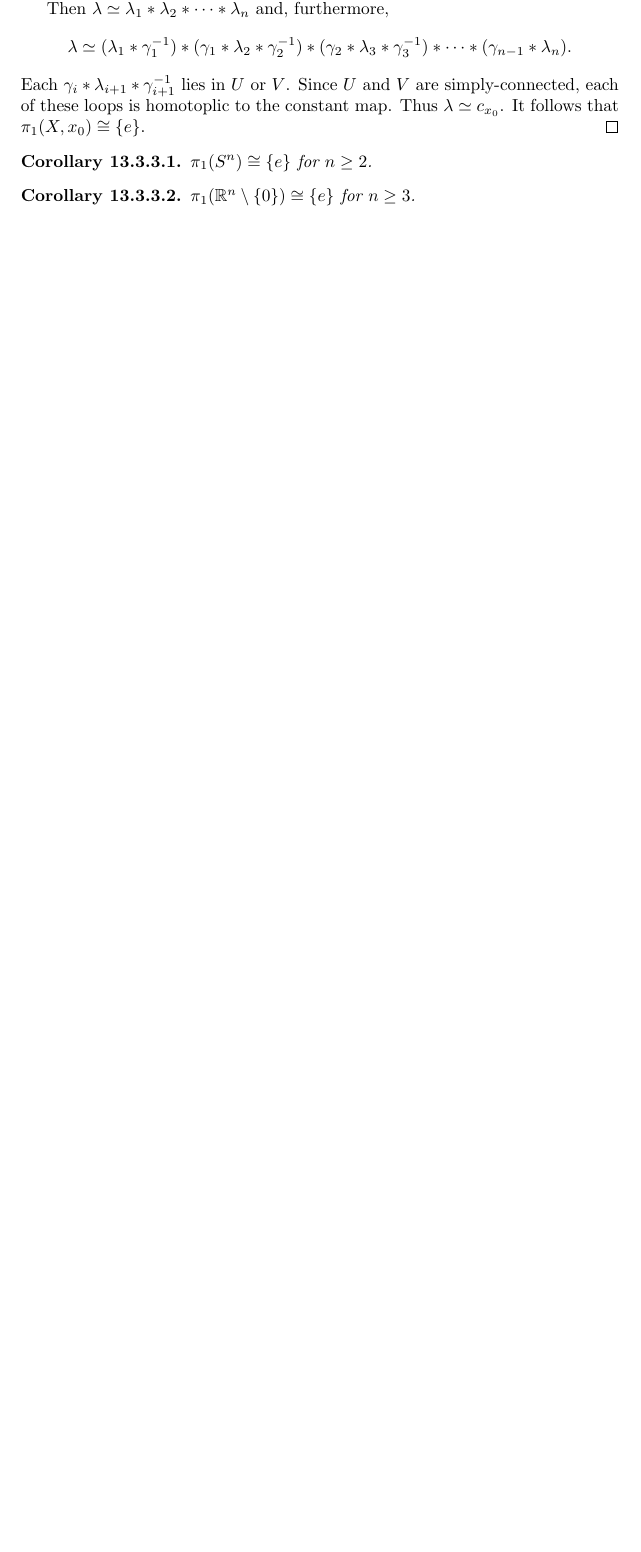
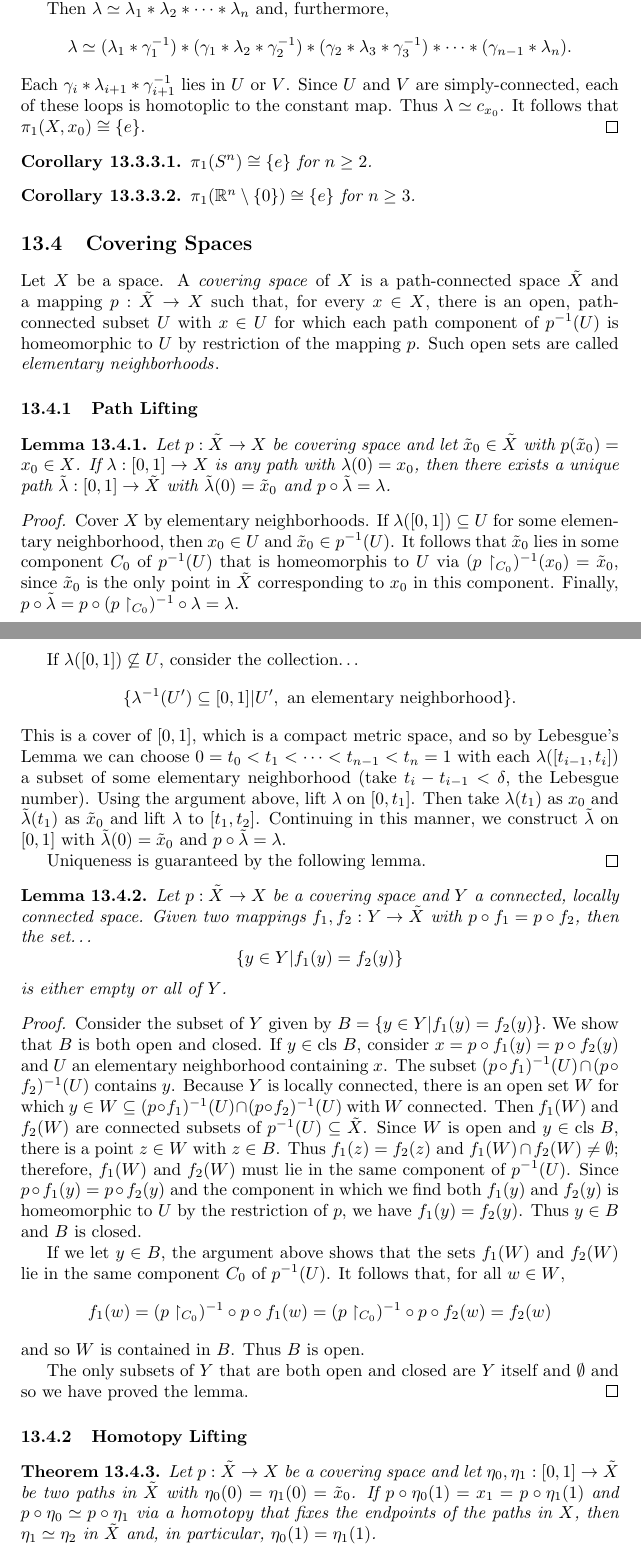
Before and after one commit to hjfender/math-notes, a LaTeX document (document.tex, which reads topics/homotopy/sections/coveringspaces.tex): part of page 134 of 141 before the commit and two parts of pages 134 and 135 of 144 after it, the two joined at a grey line, cut so that both start at the same text, the shorter picture padded with empty space. Compiled offline with pdfLaTeX.

Commit message:
Some covering spaces

```diff
--- /dev/null
+++ b/topics/homotopy/sections/coveringspaces.tex
@@ -0,0 +1,54 @@
+\subsection{Covering Spaces}\label{coveringspaces}
+Let $X$ be a space. A \emph{covering space} of $X$ is a path-connected space $\tilde X$ and a mapping $p: \tilde X \rightarrow X$
+such that, for every $x \in X$, there is an open, path-connected subset $U$ with $x \in U$ for which each path component of $p^{-1}(U)$
+is homeomorphic to $U$ by restriction of the mapping $p$. Such open sets are called \emph{elementary neighborhoods}\label{elementaryneighborhoods}.
+
+\subsubsection{Path Lifting}\label{pathlifting}
+\begin{lemma}
+Let $p : \tilde X \rightarrow X$ be covering space and let $\tilde x_0 \in \tilde X$ with $p(\tilde x_0) = x_0 \in X$. If
+$\lambda : [0,1] \rightarrow X$ is any path with $\lambda(0) = x_0$, then there exists a unique path $\tilde \lambda : [0,1] \rightarrow \tilde X$
+with $\tilde \lambda (0) = \tilde x_0$ and $p \circ \tilde \lambda = \lambda$.
+\end{lemma}
+
+\begin{proof}
+Cover $X$ by elementary neighborhoods. If $\lambda([0,1]) \subseteq U$ for some elementary neighborhood, then $x_0 \in U$ and $\tilde x_0 \in p^{-1}(U)$.
+It follows that $\tilde x_0$ lies in some component $C_0$ of $p^{-1}(U)$ that is homeomorphis to $U$ via $(p \upharpoonright _{C_0})^{-1}(x_0) = \tilde x_0$,
+since $\tilde x_0$ is the only point in $\tilde X$ corresponding to $x_0$ in this component. Finally, $p \circ \tilde \lambda = p \circ (p \upharpoonright _{C_0})^{-1} \circ \lambda = \lambda$.
+
+If $\lambda([0,1]) \not \subseteq U$, consider the collection\dots
+$$\{\lambda^{-1}(U') \subseteq [0,1] | U', \textrm{ an elementary neighborhood} \}.$$
+This is a cover of $[0,1]$, which is a compact
+metric space, and so by Lebesgue's Lemma we can choose $0 = t_0 < t_1 < \cdots < t_{n-1} < t_n = 1$ with each $\lambda([t_{i-1}, t_i])$ a subset of some elementary neighborhood (take $t_i - t_{i-1} < \delta$,
+the Lebesgue number). Using the argument above, lift $\lambda$ on $[0,t_1]$. Then take $\lambda(t_1)$ as $x_0$ and $\tilde \lambda(t_1)$ as $\tilde x_0$ and lift $\lambda$ to $[t_1, t_2]$. Continuing in this
+manner, we construct $\tilde \lambda$ on $[0,1]$ with $\tilde \lambda (0) = \tilde x_0$ and $p \circ \tilde \lambda = \lambda$.
+
+Uniqueness is guaranteed by the following lemma.
+\end{proof}
+
+\begin{lemma}
+Let $p : \tilde X \rightarrow X$ be a covering space and $Y$ a connected, locally connected space. Given two mappings $f_1 , f_2 : Y \rightarrow \tilde X$ with $p \circ f_1 = p \circ f_2$, then the set\dots
+$$\{ y \in Y | f_1(y) = f_2(y) \}$$
+is either empty or all of $Y$.
+\end{lemma}
+
+\begin{proof}
+Consider the subset of $Y$ given by $B = \{ y \in Y | f_1(y) = f_2(y) \}.$ We show that $B$ is both open and closed. If $y \in \textrm{cls } B$, consider $x= p \circ f_1(y) = p \circ f_2(y)$ and
+$U$ an elementary neighborhood containing $x$. The subset $(p \circ f_1)^{-1}(U) \cap (p \circ f_2)^{-1}(U)$ contains $y$. Because $Y$ is locally connected, there is an open set $W$ for which $y \in W \subseteq (p \circ f_1)^{-1} (U) \cap (p \circ f_2)^{-1}(U)$
+with $W$ connected. Then $f_1(W)$ and $f_2(W)$ are connected subsets of $p^{-1}(U) \subseteq \tilde X$. Since $W$ is open and $y \in \textrm{cls } B$, there is a point $z \in W$ with $z \in B$. Thus
+$f_1(z) = f_2(z)$ and $f_1(W) \cap f_2(W) \neq \emptyset$; therefore, $f_1(W)$ and $f_2(W)$ must lie in the same component of $p^{-1}(U)$. Since $p \circ f_1(y) = p \circ f_2(y)$ and the component in which
+we find both $f_1(y)$ and $f_2(y)$ is homeomorphic to $U$ by the restriction of $p$, we have $f_1(y) = f_2(y)$. Thus $y \in B$ and $B$ is closed.
+
+If we let $y \in B$, the argument above shows that the sets $f_1(W)$ and $f_2(W)$ lie in the same component $C_0$ of $p^{-1}(U)$. It follows that, for all $w \in W$,
+$$f_1(w) = (p \upharpoonright _{C_0})^{-1} \circ p \circ f_1(w) = (p \upharpoonright _{C_0})^{-1} \circ p \circ f_2(w) = f_2(w)$$
+and so $W$ is contained in $B$. Thus $B$ is open.
+
+The only subsets of $Y$ that are both open and closed are $Y$ itself and $\emptyset$ and so we have proved the lemma.
+\end{proof}
+
+\subsubsection{Homotopy Lifting}\label{homotopylifting}
+
+\begin{theorem}
+Let $p : \tilde X \rightarrow X$ be a covering space and let $\eta_0, \eta_1 : [0,1] \rightarrow \tilde X$ be two paths in $\tilde X$ with $\eta_0(0) = \eta_1(0) = \tilde x_0$. If
+$p \circ \eta_0(1) = x_1 = p \circ \eta_1(1)$ and $p \circ \eta_0 \simeq p \circ \eta_1$ via a homotopy that fixes the endpoints of the paths in $X$, then $\eta_1 \simeq \eta_2$ in
+$\tilde X$ and, in particular, $\eta_0(1) = \eta_1(1)$.
+\end{theorem}
```
Also changed, not shown: topics/homotopy/main.tex (+2 -0 lines), document.pdf, topics/homotopy/sections/coveringspaces.tex (50 more changed lines).
